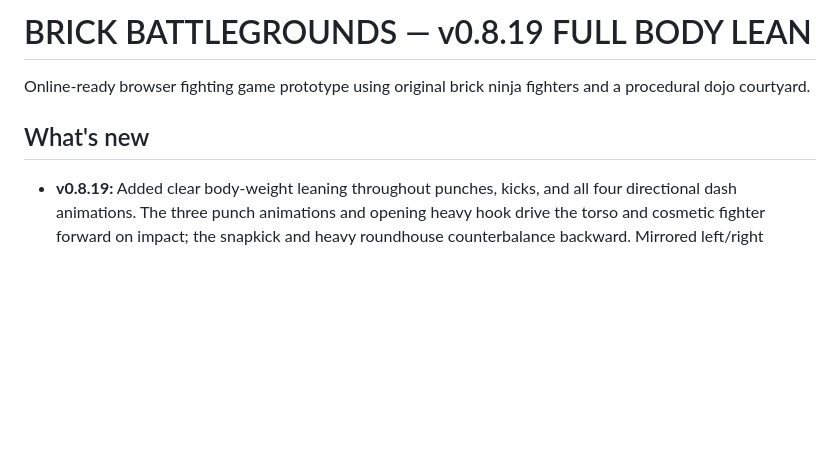
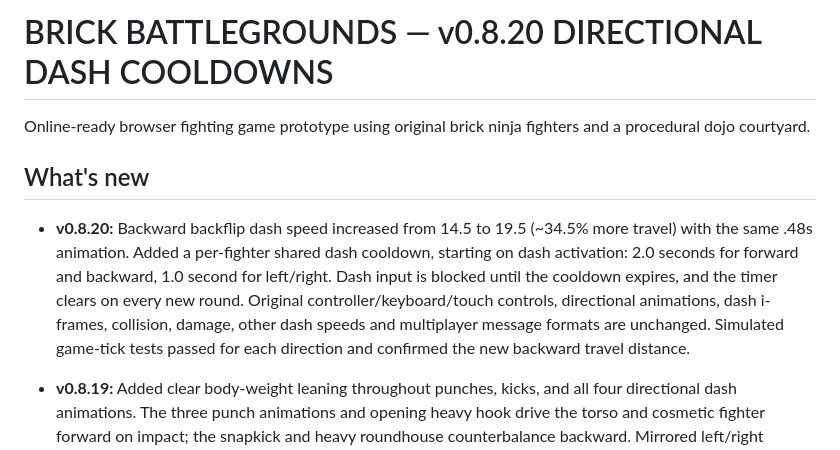
Before and after one commit to Bendy123456/brick-battlegrounds, a Markdown page: README.md, the part around the change. GitHub-like rendering; blank space fills up the shorter version.

Commit message:
Document longer backward dash and directional 1s/2s cooldowns

```diff
--- a/README.md
+++ b/README.md
@@ -1,8 +1,10 @@
-# BRICK BATTLEGROUNDS — v0.8.19 FULL BODY LEAN
+# BRICK BATTLEGROUNDS — v0.8.20 DIRECTIONAL DASH COOLDOWNS
 
 Online-ready browser fighting game prototype using original brick ninja fighters and a procedural dojo courtyard.
 
 ## What's new
+
+- **v0.8.20:** Backward backflip dash speed increased from 14.5 to 19.5 (~34.5% more travel) with the same .48s animation. Added a per-fighter shared dash cooldown, starting on dash activation: 2.0 seconds for forward and backward, 1.0 second for left/right. Dash input is blocked until the cooldown expires, and the timer clears on every new round. Original controller/keyboard/touch controls, directional animations, dash i-frames, collision, damage, other dash speeds and multiplayer message formats are unchanged. Simulated game-tick tests passed for each direction and confirmed the new backward travel distance.
 
 - **v0.8.19:** Added clear body-weight leaning throughout punches, kicks, and all four directional dash animations. The three punch animations and opening heavy hook drive the torso and cosmetic fighter forward on impact; the snapkick and heavy roundhouse counterbalance backward. Mirrored left/right sidesteps now roll toward travel, the forward punch-dash stays committed to forward tilt, and the backflip gets shaped takeoff/landing lean. The rest stance remains unchanged. All animation-only changes preserve attack contact times/duration, damage, dash speed/distance, collision, i-frames, controller input and multiplayer state. Verified all five attack recovery clips and four dashes at simulated 60 FPS.
 
```
